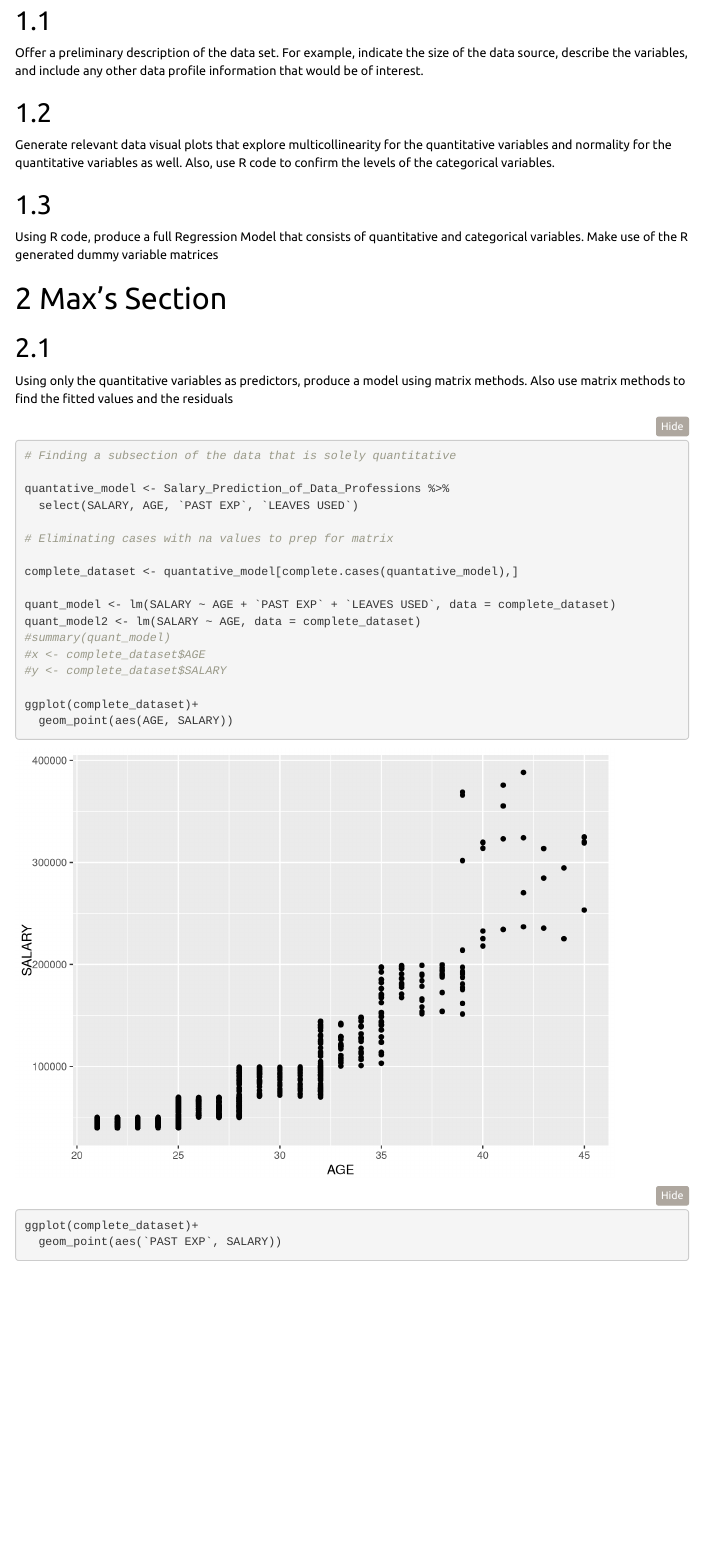
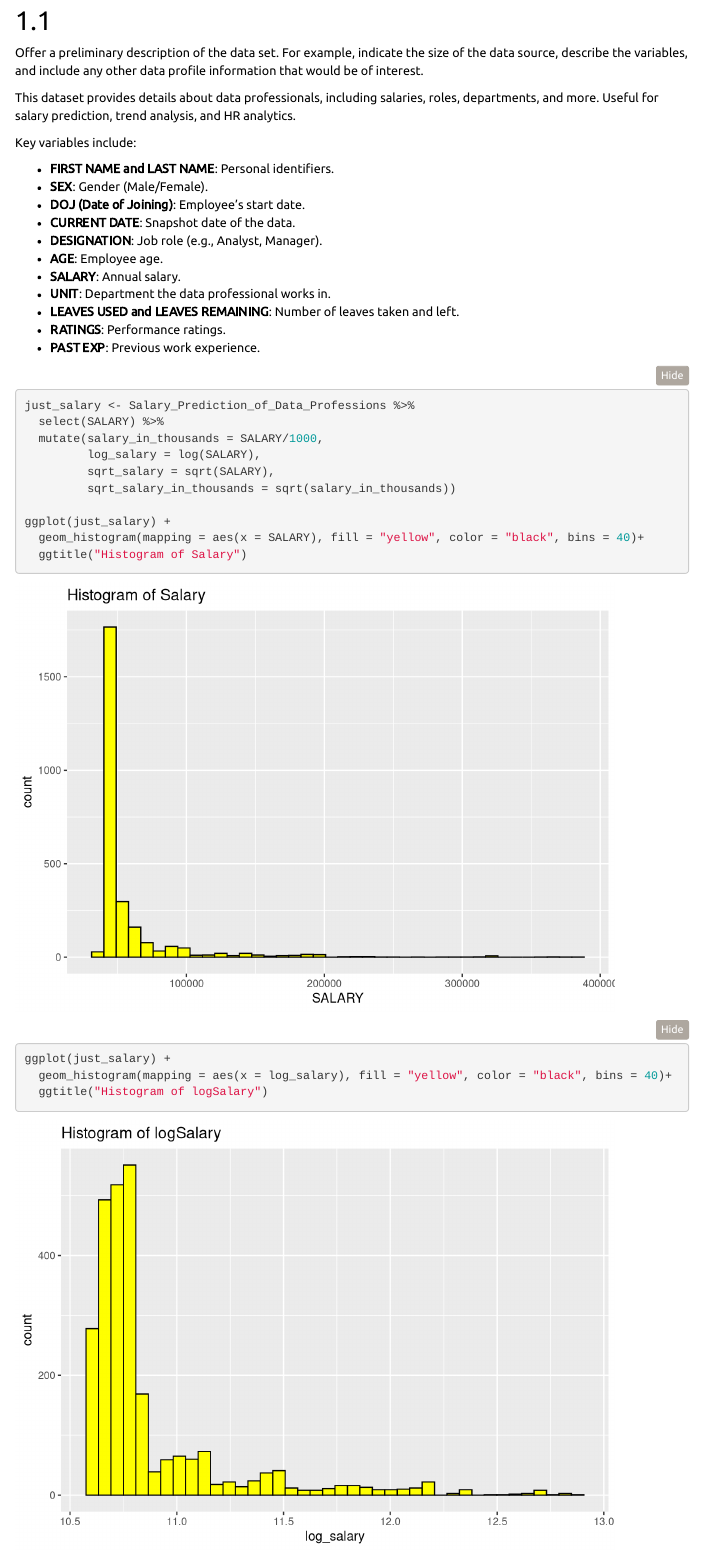
Before and after one commit to graciecakes4/ITEC615Project, an R Markdown document (Final_Project.Rmd): the page in a window 1100 px wide, from 620 px down. Rendered offline with R 4.5, knitr and Pandoc, with nearby package versions; folded parts are opened; menus at the side of the page are left out.

Commit message:
Update Final_Project.Rmd
Adding in petro's #1 answer

````diff
--- a/Final_Project.Rmd
+++ b/Final_Project.Rmd
@@ -61,7 +61,37 @@ view(Salary_Prediction_of_Data_Professions)
 ##
 Offer a preliminary description of the data set. For example, indicate the size of the data source, describe the variables, and include any other data profile information that would be of interest.
 
+This dataset provides details about data professionals, including salaries, roles, departments, and more. Useful for salary prediction, trend analysis, and HR analytics.<br>
+
+  Key variables include:<br>
+
+  - **FIRST NAME and LAST NAME**: Personal identifiers.<br>
+  - **SEX**: Gender (Male/Female).<br>
+  - **DOJ (Date of Joining)**: Employee’s start date.<br>
+  - **CURRENT DATE**: Snapshot date of the data.<br>
+  - **DESIGNATION**: Job role (e.g., Analyst, Manager).<br>
+  - **AGE**: Employee age.<br>
+  - **SALARY**: Annual salary.<br>
+  - **UNIT**: Department the data professional works in.<br>
+  - **LEAVES USED and LEAVES REMAINING**: Number of leaves taken and left.<br>
+  - **RATINGS**: Performance ratings.<br>
+  - **PAST EXP**: Previous work experience.<br>
+
 ```{r final_project1}
+just_salary <- Salary_Prediction_of_Data_Professions %>%
+  select(SALARY) %>%
+  mutate(salary_in_thousands = SALARY/1000,
+         log_salary = log(SALARY),
+         sqrt_salary = sqrt(SALARY),
+         sqrt_salary_in_thousands = sqrt(salary_in_thousands))
+
+ggplot(just_salary) +
+  geom_histogram(mapping = aes(x = SALARY), fill = "yellow", color = "black", bins = 40)+
+  ggtitle("Histogram of Salary")
+
+ggplot(just_salary) +
+  geom_histogram(mapping = aes(x = log_salary), fill = "yellow", color = "black", bins = 40)+
+  ggtitle("Histogram of logSalary")
 ```
 
 ##
````
